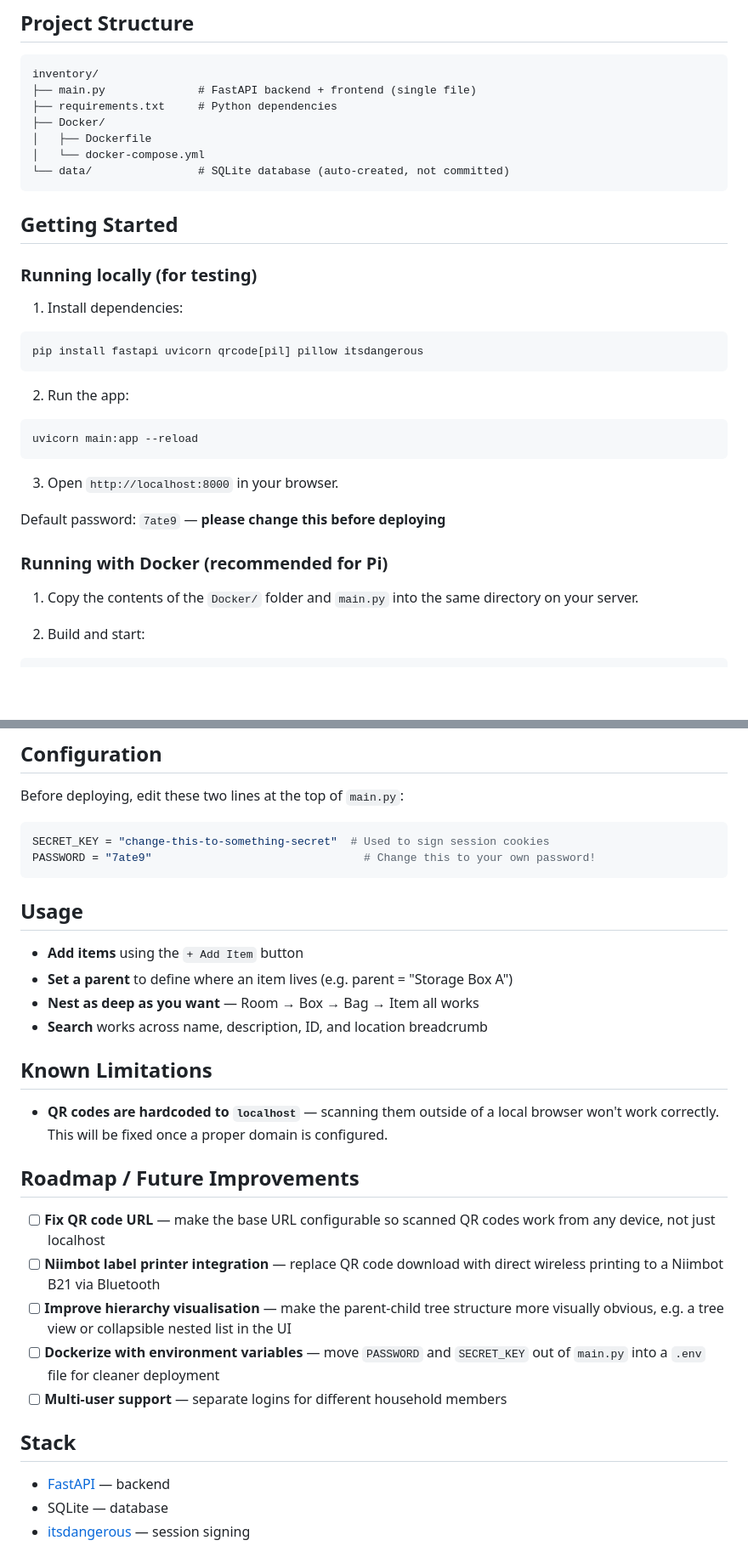
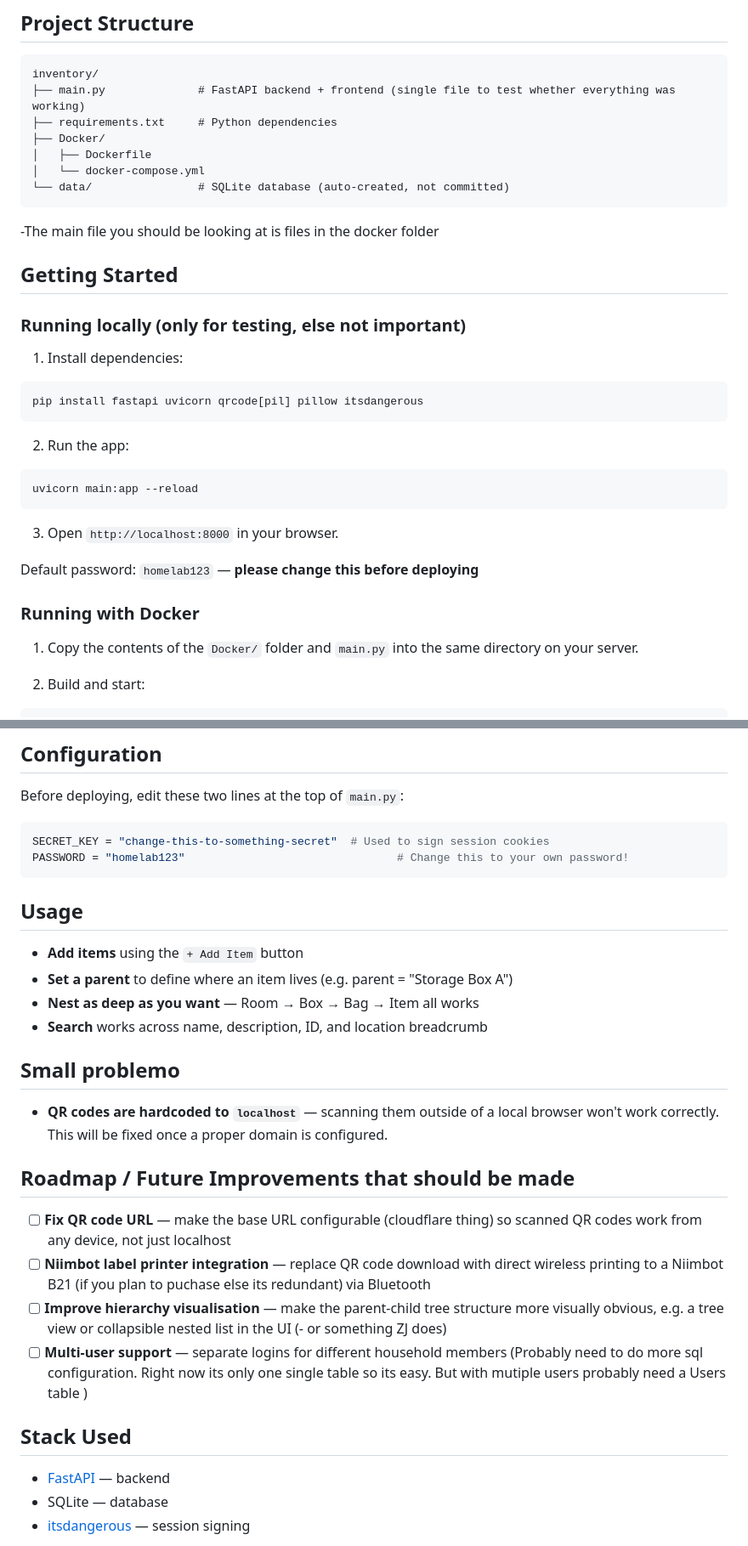
Before and after one commit to yulyuri/Inventory, a Markdown page: README.md, 2 parts joined by grey strips. Shown at 85% size. Drawn GitHub-style; blank space fills up the shorter version.

````diff
--- a/README.md
+++ b/README.md
@@ -15,7 +16,7 @@ A lightweight self-hosted inventory management system built with FastAPI and SQL
 
 ```
 inventory/
-├── main.py              # FastAPI backend + frontend (single file)
+├── main.py              # FastAPI backend + frontend (single file to test whether everything was working)
 ├── requirements.txt     # Python dependencies
 ├── Docker/
 │   ├── Dockerfile
@@ -23,9 +24,11 @@ inventory/
 └── data/                # SQLite database (auto-created, not committed)
 ```
 
+
+-The main file you should be looking at is files in the docker folder
 ## Getting Started
 
-### Running locally (for testing)
+### Running locally (only for testing, else not important)
 
 1. Install dependencies:
 ```bash
@@ -39,9 +42,9 @@ uvicorn main:app --reload
 
 3. Open `http://localhost:8000` in your browser.
 
-Default password: `7ate9` — **please change this before deploying**
+Default password: `homelab123` — **please change this before deploying**
 
-### Running with Docker (recommended for Pi)
+### Running with Docker
 
 1. Copy the contents of the `Docker/` folder and `main.py` into the same directory on your server.
 
@@ -58,7 +61,7 @@ Before deploying, edit these two lines at the top of `main.py`:
 
 ```python
 SECRET_KEY = "change-this-to-something-secret"  # Used to sign session cookies
-PASSWORD = "7ate9"                                # Change this to your own password!
+PASSWORD = "homelab123"                                # Change this to your own password!
 ```
 
 ## Usage
@@ -68,19 +71,18 @@ PASSWORD = "7ate9"                                # Change this to your own pass
 - **Nest as deep as you want** — Room → Box → Bag → Item all works
 - **Search** works across name, description, ID, and location breadcrumb
 
-## Known Limitations
+## Small problemo
 
 - **QR codes are hardcoded to `localhost`** — scanning them outside of a local browser won't work correctly. This will be fixed once a proper domain is configured.
 
-## Roadmap / Future Improvements
+## Roadmap / Future Improvements that should be made
 
-- [ ] **Fix QR code URL** — make the base URL configurable so scanned QR codes work from any device, not just localhost
-- [ ] **Niimbot label printer integration** — replace QR code download with direct wireless printing to a Niimbot B21 via Bluetooth
-- [ ] **Improve hierarchy visualisation** — make the parent-child tree structure more visually obvious, e.g. a tree view or collapsible nested list in the UI
-- [ ] **Dockerize with environment variables** — move `PASSWORD` and `SECRET_KEY` out of `main.py` into a `.env` file for cleaner deployment
-- [ ] **Multi-user support** — separate logins for different household members
+- [ ] **Fix QR code URL** — make the base URL configurable (cloudflare thing) so scanned QR codes work from any device, not just localhost
+- [ ] **Niimbot label printer integration** — replace QR code download with direct wireless printing to a Niimbot B21 (if you plan to puchase else its redundant) via Bluetooth
+- [ ] **Improve hierarchy visualisation** — make the parent-child tree structure more visually obvious, e.g. a tree view or collapsible nested list in the UI (- or something ZJ does)
+- [ ] **Multi-user support** — separate logins for different household members (Probably need to do more sql configuration. Right now its only one single table so its easy. But with mutiple users probably need a Users table )
 
-## Stack
+## Stack Used
 
 - [FastAPI](https://fastapi.tiangolo.com/) — backend
 - SQLite — database
````
Also changed, not shown: other parts of README.md (+3 -2 lines).
